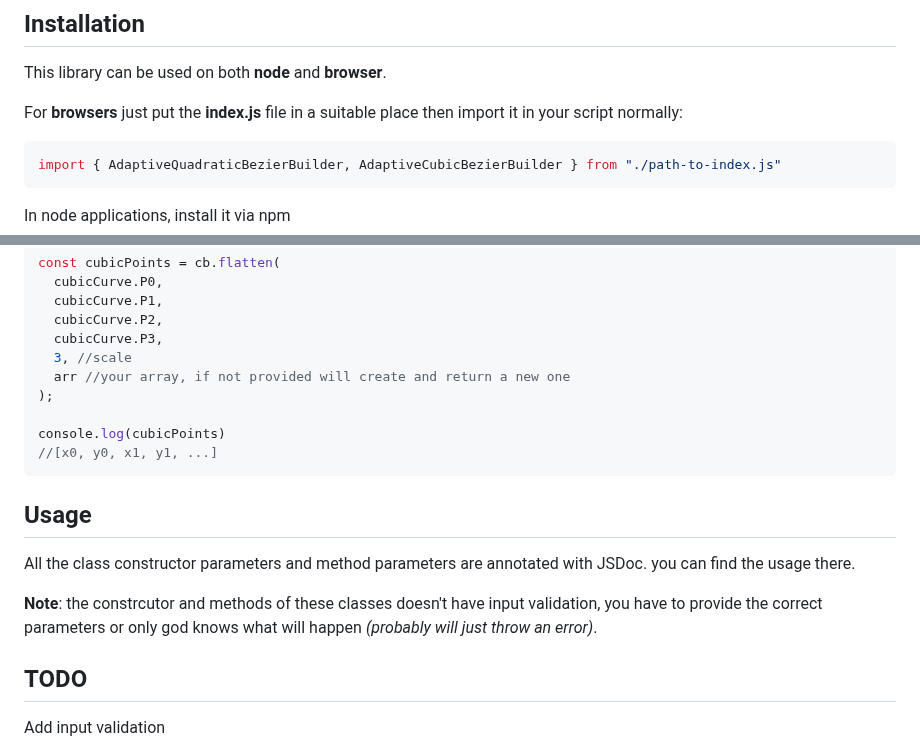
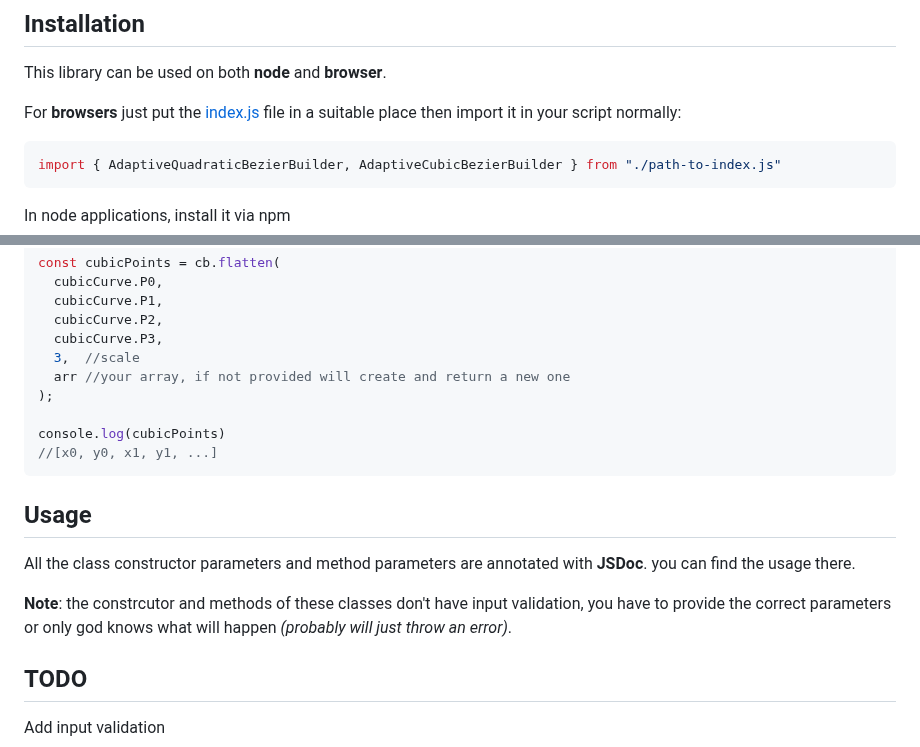
Before and after one commit to d4rya38/adaptive-bezier-subdivider, a Markdown page: README.md, 2 parts joined by grey strips. Rendered like a GitHub page.

Commit message:
README cleanup

````diff
--- a/README.md
+++ b/README.md
@@ -10,7 +10,7 @@ It is a cleaned up version of [Matt DesLauries](https://github.com/mattdesl) por
 
 This library can be used on both **node** and **browser**.
 
-For **browsers** just put the **index.js** file in a suitable place then import it in your script normally:
+For **browsers** just put the [index.js](./index.js) file in a suitable place then import it in your script normally:
 
 ```js
 import { AdaptiveQuadraticBezierBuilder, AdaptiveCubicBezierBuilder } from "./path-to-index.js"
@@ -89,7 +87,7 @@ const cubicPoints = cb.flatten(
   cubicCurve.P1,
   cubicCurve.P2,
   cubicCurve.P3,
-  3, //scale
+  3,  //scale
   arr //your array, if not provided will create and return a new one
 );
 
@@ -100,9 +98,9 @@ console.log(cubicPoints)
 ## Usage
 
 All the class constructor parameters and method parameters
-are annotated with JSDoc. you can find the usage there.
+are annotated with **JSDoc**. you can find the usage there.
 
-**Note**: the constrcutor and methods of these classes doesn't have input validation, you have to provide the correct parameters or only god knows what will happen *(probably will just throw an error)*.
+**Note**: the constrcutor and methods of these classes don't have input validation, you have to provide the correct parameters or only god knows what will happen *(probably will just throw an error)*.
 
 ## TODO
 
````
Also changed, not shown: other parts of README.md (+4 -6 lines).
